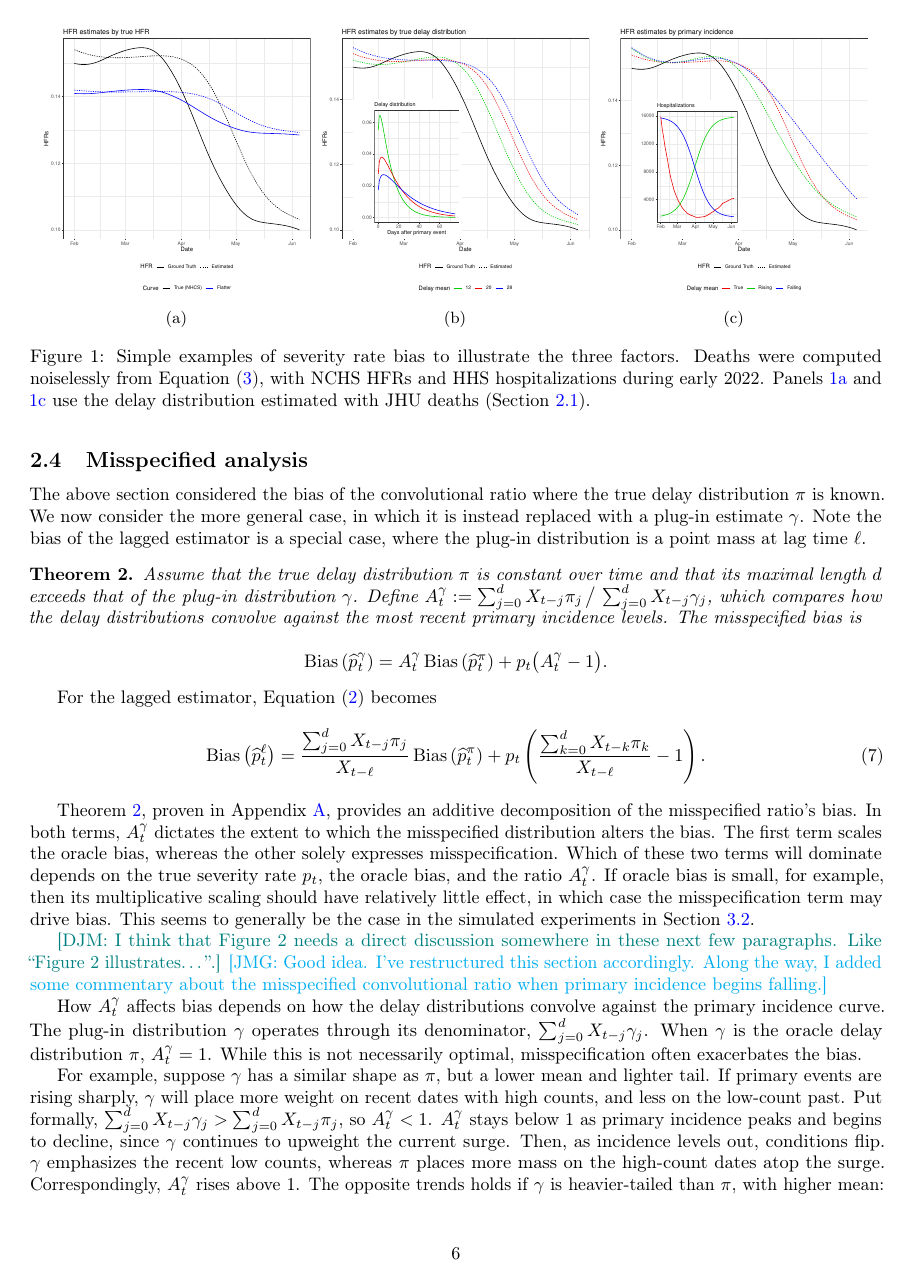
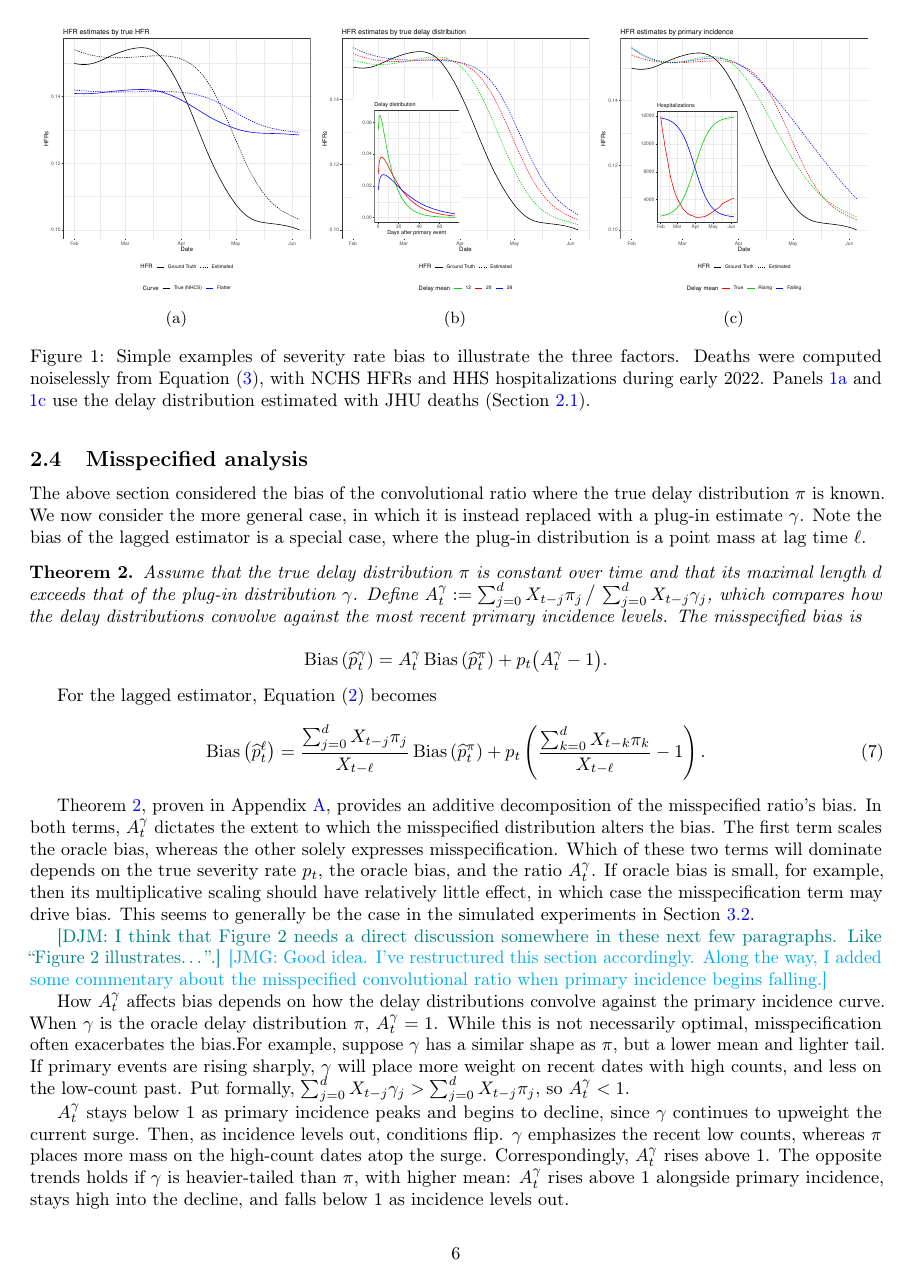
Before and after one commit to jeremy-goldwasser/Severity-Bias, a LaTeX paper (main.tex): page 6 of 23. Compiled offline with pdfLaTeX.

Commit message:
Daniel change 11/20

```diff
--- a/main.tex
+++ b/main.tex
@@ -411,10 +411,13 @@ next few paragraphs. Like ``Figure 2 illustrates\ldots''.}
 % may be more complicated if primary incidence has changed direction throughout
 % the delay distribution.
 
-How $A_t^\gamma$ affects bias depends on how the delay distributions convolve against the primary incidence curve. The plug-in distribution $\gamma$ operates through its denominator, ${\sum_{j=0}^d X_{t-j}\gamma_j}$. When $\gamma$ is the oracle delay distribution $\pi$, $A_t^\gamma=1$. While this is not necessarily optimal, misspecification often exacerbates the bias.
+How $A_t^\gamma$ affects bias depends on how the delay distributions convolve against the primary incidence curve.
+% The plug-in distribution $\gamma$ operates through its denominator, ${\sum_{j=0}^d X_{t-j}\gamma_j}$.
+When $\gamma$ is the oracle delay distribution $\pi$, $A_t^\gamma=1$. While this is not necessarily optimal, misspecification often exacerbates the bias.For example, suppose $\gamma$ has a similar shape as $\pi$, but a lower mean and lighter tail.
+If primary events are rising sharply, $\gamma$ will place more weight on recent dates with high counts, and less on the low-count past. Put formally, $\sum_{j=0}^d X_{t-j}\gamma_j > \sum_{j=0}^d X_{t-j}\pi_j$, so $A_t^\gamma < 1$.
 
-For example, suppose $\gamma$ has a similar shape as $\pi$, but a lower mean and lighter tail.
-If primary events are rising sharply, $\gamma$ will place more weight on recent dates with high counts, and less on the low-count past. Put formally, $\sum_{j=0}^d X_{t-j}\gamma_j > \sum_{j=0}^d X_{t-j}\pi_j$, so $A_t^\gamma < 1$. $A_t^\gamma$ stays below 1 as primary incidence peaks and begins to decline, since $\gamma$ continues to upweight the current surge. Then, as incidence levels out, conditions flip. $\gamma$ emphasizes the recent low counts, whereas $\pi$ places more mass on the high-count dates atop the surge. Correspondingly, $A_t^\gamma$ rises above 1. The opposite trends holds if $\gamma$ is heavier-tailed than $\pi$, with higher mean: $A_t^\gamma$ rises above 1 alongside primary incidence, stays high into the decline, and falls below 1 as incidence levels out.
+$A_t^\gamma$ stays below 1 as primary incidence peaks and begins to decline, since $\gamma$ continues to upweight the current surge.
+Then, as incidence levels out, conditions flip. $\gamma$ emphasizes the recent low counts, whereas $\pi$ places more mass on the high-count dates atop the surge. Correspondingly, $A_t^\gamma$ rises above 1. The opposite trends holds if $\gamma$ is heavier-tailed than $\pi$, with higher mean: $A_t^\gamma$ rises above 1 alongside primary incidence, stays high into the decline, and falls below 1 as incidence levels out.
 % Under rising cases $A_t^\gamma > 1$, and  $A_t^\gamma < 1$ after a fall.
 
 The lagged ratio has a point-mass delay distribution, $\gamma_k=\mathds{1}\{k=\ell\}$. This behaves  differently than the smooth distributions discussed above. When incidence rises, $X_{t-\ell}$ is considerably lower than $X_{t-\ell}$, so $A_t^\gamma>1$. As it later begins to fall, $A_t^\gamma$ switches below 1, since its denominator $X_{t-\ell}={\sum_{j=0}^d X_{t-j}\gamma_j}$ goes over the peak. Finally, $A_t^\gamma > 1$ as incidence flattens, since $\gamma_k$ has no tail with which to capture the higher-count dates.
```
